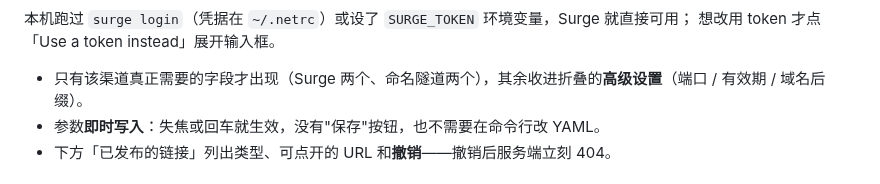
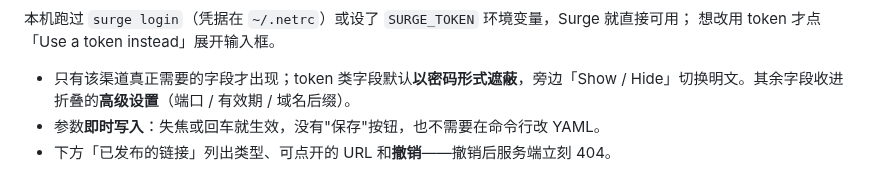
Before and after one commit to vlln/dsh-share-link, a Markdown page: README.md, the part around the change. Drawn GitHub-style.

Commit message:
fix(settings): 高级设置不再打掉整张卡；token 显示为密码并可切换明文
- FIELD_SPEC 缺 surgePrefix 导致展开高级设置时抛错、卡片整体消失；补齐并给字段查找兜底
- 密码型字段加 Show/Hide 切换；已配好 token 时隐藏步骤与入口，只留输入框

```diff
--- a/README.md
+++ b/README.md
@@ -66,7 +66,7 @@ dsh plugin --profile web add @vlln/dsh-share-link
   本机跑过 `surge login`（凭据在 `~/.netrc`）或设了 `SURGE_TOKEN` 环境变量，Surge 就直接可用；
   想改用 token 才点「Use a token instead」展开输入框。
 
-- 只有该渠道真正需要的字段才出现（Surge 两个、命名隧道两个），其余收进折叠的**高级设置**（端口 / 有效期 / 域名后缀）。
+- 只有该渠道真正需要的字段才出现；token 类字段默认**以密码形式遮蔽**，旁边「Show / Hide」切换明文。其余字段收进折叠的**高级设置**（端口 / 有效期 / 域名后缀）。
 - 参数**即时写入**：失焦或回车就生效，没有"保存"按钮，也不需要在命令行改 YAML。
 - 下方「已发布的链接」列出类型、可点开的 URL 和**撤销**——撤销后服务端立刻 404。
 
```
Also changed, not shown: docs/preview-settings-advanced.png (added), 2 other files.
